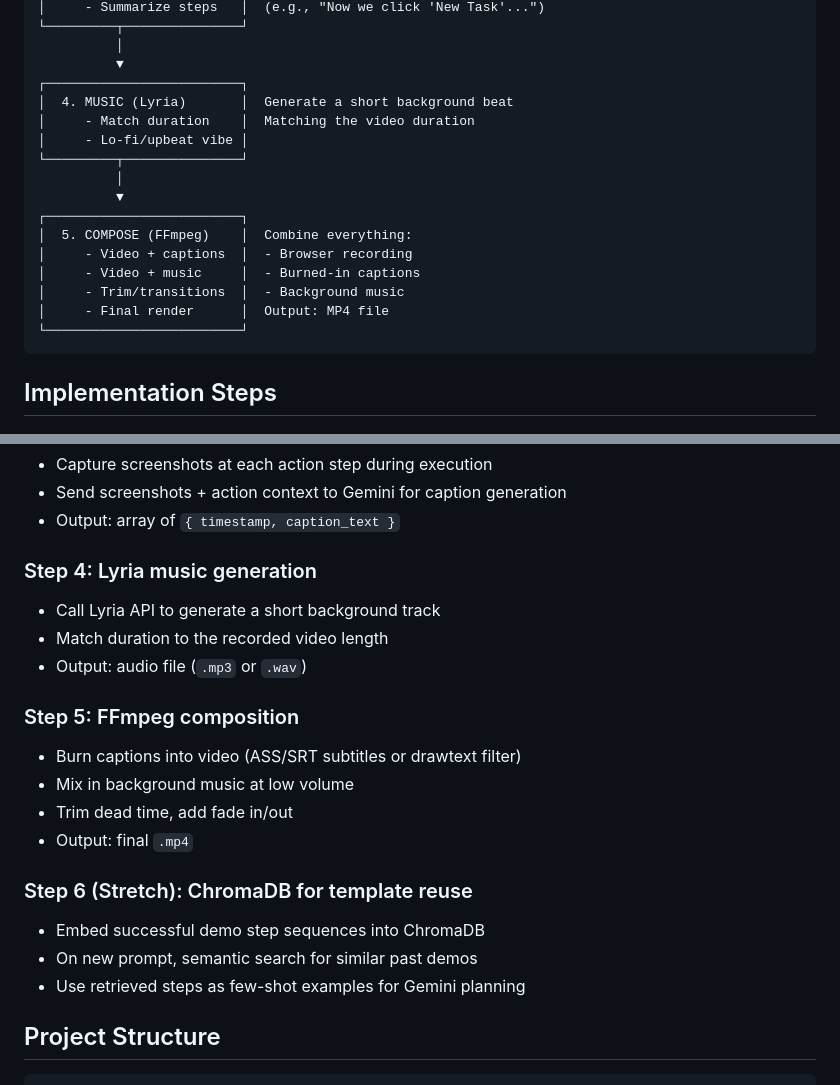
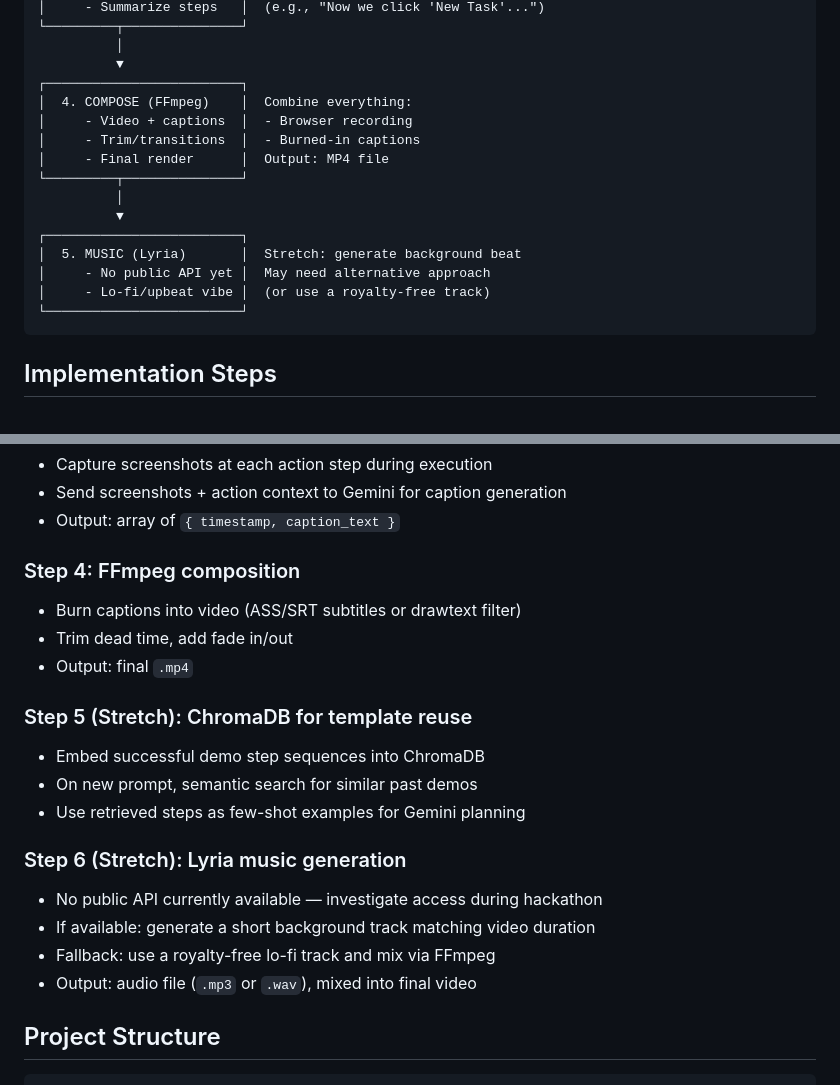
Before and after one commit to lorenjphillips/headless-horsemen, a Markdown page: CLAUDE.md, 2 parts joined by grey strips. GitHub-like rendering.

Commit message:
Move Lyria music generation to stretch goal (no public API)
Reorder pipeline: FFmpeg composition is now step 4, ChromaDB step 5,
Lyria step 6 with fallback to royalty-free tracks.

````diff
--- a/CLAUDE.md
+++ b/CLAUDE.md
@@ -43,18 +43,17 @@ User Prompt
           │
           ▼
 ┌─────────────────────────┐
-│  4. MUSIC (Lyria)       │  Generate a short background beat
-│     - Match duration    │  Matching the video duration
-│     - Lo-fi/upbeat vibe │
+│  4. COMPOSE (FFmpeg)    │  Combine everything:
+│     - Video + captions  │  - Browser recording
+│     - Trim/transitions  │  - Burned-in captions
+│     - Final render      │  Output: MP4 file
 └─────────┬───────────────┘
           │
           ▼
 ┌─────────────────────────┐
-│  5. COMPOSE (FFmpeg)    │  Combine everything:
-│     - Video + captions  │  - Browser recording
-│     - Video + music     │  - Burned-in captions
-│     - Trim/transitions  │  - Background music
-│     - Final render      │  Output: MP4 file
+│  5. MUSIC (Lyria)       │  Stretch: generate background beat
+│     - No public API yet │  May need alternative approach
+│     - Lo-fi/upbeat vibe │  (or use a royalty-free track)
 └─────────────────────────┘
 ```
 
@@ -75,21 +74,21 @@ User Prompt
 - Send screenshots + action context to Gemini for caption generation
 - Output: array of `{ timestamp, caption_text }`
 
-### Step 4: Lyria music generation
-- Call Lyria API to generate a short background track
-- Match duration to the recorded video length
-- Output: audio file (`.mp3` or `.wav`)
-
-### Step 5: FFmpeg composition
+### Step 4: FFmpeg composition
 - Burn captions into video (ASS/SRT subtitles or drawtext filter)
-- Mix in background music at low volume
 - Trim dead time, add fade in/out
 - Output: final `.mp4`
 
-### Step 6 (Stretch): ChromaDB for template reuse
+### Step 5 (Stretch): ChromaDB for template reuse
 - Embed successful demo step sequences into ChromaDB
 - On new prompt, semantic search for similar past demos
 - Use retrieved steps as few-shot examples for Gemini planning
+
+### Step 6 (Stretch): Lyria music generation
+- No public API currently available — investigate access during hackathon
+- If available: generate a short background track matching video duration
+- Fallback: use a royalty-free lo-fi track and mix via FFmpeg
+- Output: audio file (`.mp3` or `.wav`), mixed into final video
 
 ## Project Structure
 
````
